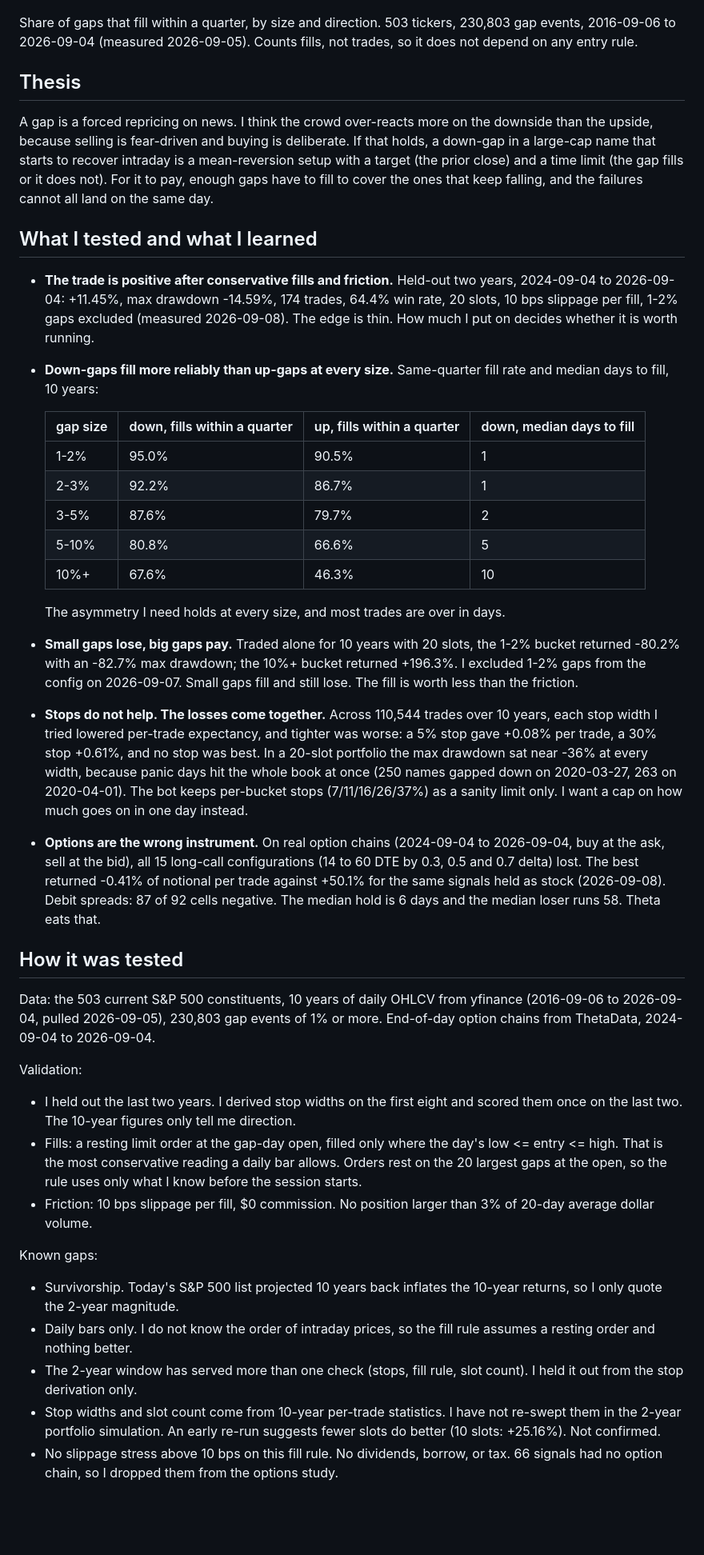
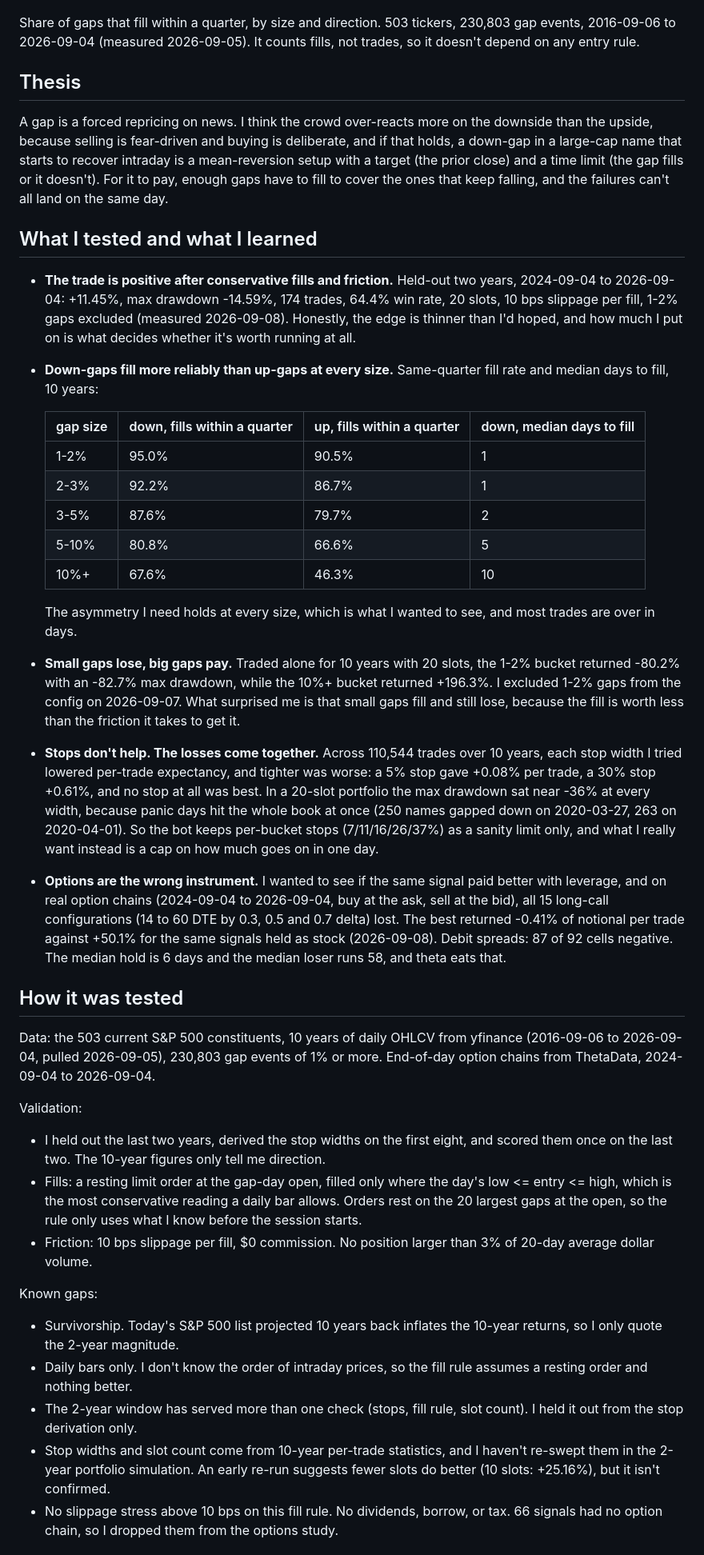
Before and after one commit to GeorgeManavazian/gap-bot, a Markdown page: README.md, the part around one of its changes. Shown at 80% size. GitHub-like rendering; blank space fills up the shorter version.

Commit message:
Loosen the README into how I actually write
Co-Authored-By: Claude Fable 5.1 <noreply@anthropic.com>
Claude-Session: https://claude.ai/code/session_01S8KibnEat6BJLagZSzAud2

```diff
--- a/README.md
+++ b/README.md
@@ -4,15 +4,15 @@ Buy an S&P 500 stock after it gaps down 2% or more, once price trades back up to
 
 ![Gap fill rate by size bucket and direction, 503 S&P 500 tickers, 10 years of daily bars to 2026-09-04](results/fill_rate_by_size.png)
 
-Share of gaps that fill within a quarter, by size and direction. 503 tickers, 230,803 gap events, 2016-09-06 to 2026-09-04 (measured 2026-09-05). Counts fills, not trades, so it does not depend on any entry rule.
+Share of gaps that fill within a quarter, by size and direction. 503 tickers, 230,803 gap events, 2016-09-06 to 2026-09-04 (measured 2026-09-05). It counts fills, not trades, so it doesn't depend on any entry rule.
 
 ## Thesis
 
-A gap is a forced repricing on news. I think the crowd over-reacts more on the downside than the upside, because selling is fear-driven and buying is deliberate. If that holds, a down-gap in a large-cap name that starts to recover intraday is a mean-reversion setup with a target (the prior close) and a time limit (the gap fills or it does not). For it to pay, enough gaps have to fill to cover the ones that keep falling, and the failures cannot all land on the same day.
+A gap is a forced repricing on news. I think the crowd over-reacts more on the downside than the upside, because selling is fear-driven and buying is deliberate, and if that holds, a down-gap in a large-cap name that starts to recover intraday is a mean-reversion setup with a target (the prior close) and a time limit (the gap fills or it doesn't). For it to pay, enough gaps have to fill to cover the ones that keep falling, and the failures can't all land on the same day.
 
 ## What I tested and what I learned
 
-- **The trade is positive after conservative fills and friction.** Held-out two years, 2024-09-04 to 2026-09-04: +11.45%, max drawdown -14.59%, 174 trades, 64.4% win rate, 20 slots, 10 bps slippage per fill, 1-2% gaps excluded (measured 2026-09-08). The edge is thin. How much I put on decides whether it is worth running.
+- **The trade is positive after conservative fills and friction.** Held-out two years, 2024-09-04 to 2026-09-04: +11.45%, max drawdown -14.59%, 174 trades, 64.4% win rate, 20 slots, 10 bps slippage per fill, 1-2% gaps excluded (measured 2026-09-08). Honestly, the edge is thinner than I'd hoped, and how much I put on is what decides whether it's worth running at all.
 - **Down-gaps fill more reliably than up-gaps at every size.** Same-quarter fill rate and median days to fill, 10 years:
 
   | gap size | down, fills within a quarter | up, fills within a quarter | down, median days to fill |
@@ -23,25 +23,25 @@ A gap is a forced repricing on news. I think the crowd over-reacts more on the d
   | 5-10% | 80.8% | 66.6% | 5 |
   | 10%+ | 67.6% | 46.3% | 10 |
 
-  The asymmetry I need holds at every size, and most trades are over in days.
-- **Small gaps lose, big gaps pay.** Traded alone for 10 years with 20 slots, the 1-2% bucket returned -80.2% with an -82.7% max drawdown; the 10%+ bucket returned +196.3%. I excluded 1-2% gaps from the config on 2026-09-07. Small gaps fill and still lose. The fill is worth less than the friction.
-- **Stops do not help. The losses come together.** Across 110,544 trades over 10 years, each stop width I tried lowered per-trade expectancy, and tighter was worse: a 5% stop gave +0.08% per trade, a 30% stop +0.61%, and no stop was best. In a 20-slot portfolio the max drawdown sat near -36% at every width, because panic days hit the whole book at once (250 names gapped down on 2020-03-27, 263 on 2020-04-01). The bot keeps per-bucket stops (7/11/16/26/37%) as a sanity limit only. I want a cap on how much goes on in one day instead.
-- **Options are the wrong instrument.** On real option chains (2024-09-04 to 2026-09-04, buy at the ask, sell at the bid), all 15 long-call configurations (14 to 60 DTE by 0.3, 0.5 and 0.7 delta) lost. The best returned -0.41% of notional per trade against +50.1% for the same signals held as stock (2026-09-08). Debit spreads: 87 of 92 cells negative. The median hold is 6 days and the median loser runs 58. Theta eats that.
+  The asymmetry I need holds at every size, which is what I wanted to see, and most trades are over in days.
+- **Small gaps lose, big gaps pay.** Traded alone for 10 years with 20 slots, the 1-2% bucket returned -80.2% with an -82.7% max drawdown, while the 10%+ bucket returned +196.3%. I excluded 1-2% gaps from the config on 2026-09-07. What surprised me is that small gaps fill and still lose, because the fill is worth less than the friction it takes to get it.
+- **Stops don't help. The losses come together.** Across 110,544 trades over 10 years, each stop width I tried lowered per-trade expectancy, and tighter was worse: a 5% stop gave +0.08% per trade, a 30% stop +0.61%, and no stop at all was best. In a 20-slot portfolio the max drawdown sat near -36% at every width, because panic days hit the whole book at once (250 names gapped down on 2020-03-27, 263 on 2020-04-01). So the bot keeps per-bucket stops (7/11/16/26/37%) as a sanity limit only, and what I really want instead is a cap on how much goes on in one day.
+- **Options are the wrong instrument.** I wanted to see if the same signal paid better with leverage, and on real option chains (2024-09-04 to 2026-09-04, buy at the ask, sell at the bid), all 15 long-call configurations (14 to 60 DTE by 0.3, 0.5 and 0.7 delta) lost. The best returned -0.41% of notional per trade against +50.1% for the same signals held as stock (2026-09-08). Debit spreads: 87 of 92 cells negative. The median hold is 6 days and the median loser runs 58, and theta eats that.
 
 ## How it was tested
 
 Data: the 503 current S&P 500 constituents, 10 years of daily OHLCV from yfinance (2016-09-06 to 2026-09-04, pulled 2026-09-05), 230,803 gap events of 1% or more. End-of-day option chains from ThetaData, 2024-09-04 to 2026-09-04.
 
 Validation:
-- I held out the last two years. I derived stop widths on the first eight and scored them once on the last two. The 10-year figures only tell me direction.
-- Fills: a resting limit order at the gap-day open, filled only where the day's low <= entry <= high. That is the most conservative reading a daily bar allows. Orders rest on the 20 largest gaps at the open, so the rule uses only what I know before the session starts.
+- I held out the last two years, derived the stop widths on the first eight, and scored them once on the last two. The 10-year figures only tell me direction.
+- Fills: a resting limit order at the gap-day open, filled only where the day's low <= entry <= high, which is the most conservative reading a daily bar allows. Orders rest on the 20 largest gaps at the open, so the rule only uses what I know before the session starts.
 - Friction: 10 bps slippage per fill, $0 commission. No position larger than 3% of 20-day average dollar volume.
 
 Known gaps:
 - Survivorship. Today's S&P 500 list projected 10 years back inflates the 10-year returns, so I only quote the 2-year magnitude.
-- Daily bars only. I do not know the order of intraday prices, so the fill rule assumes a resting order and nothing better.
+- Daily bars only. I don't know the order of intraday prices, so the fill rule assumes a resting order and nothing better.
 - The 2-year window has served more than one check (stops, fill rule, slot count). I held it out from the stop derivation only.
-- Stop widths and slot count come from 10-year per-trade statistics. I have not re-swept them in the 2-year portfolio simulation. An early re-run suggests fewer slots do better (10 slots: +25.16%). Not confirmed.
+- Stop widths and slot count come from 10-year per-trade statistics, and I haven't re-swept them in the 2-year portfolio simulation. An early re-run suggests fewer slots do better (10 slots: +25.16%), but it isn't confirmed.
 - No slippage stress above 10 bps on this fill rule. No dividends, borrow, or tax. 66 signals had no option chain, so I dropped them from the options study.
 
 ## Where it stands
```
Also changed, not shown: other parts of README.md (+4 -4 lines).
